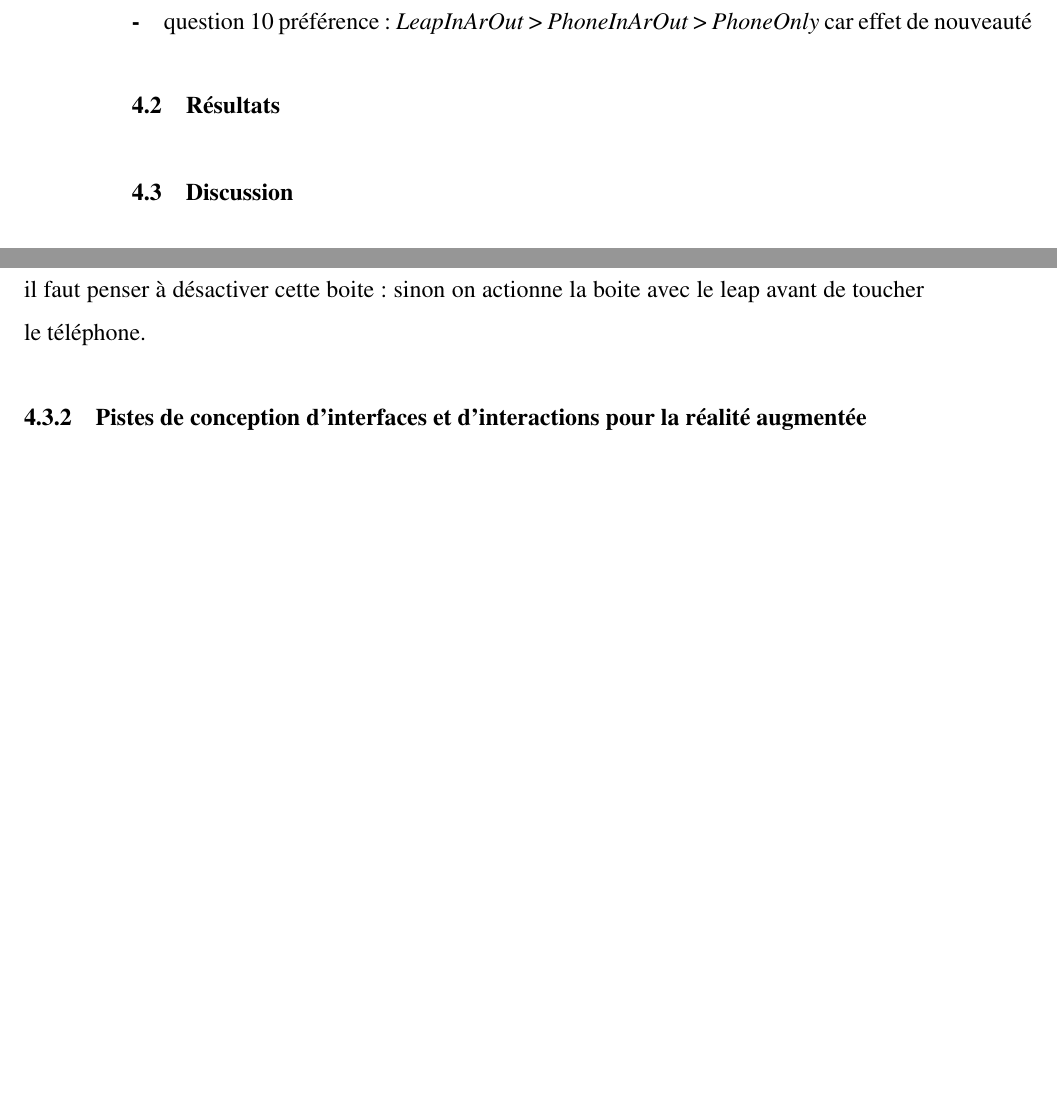
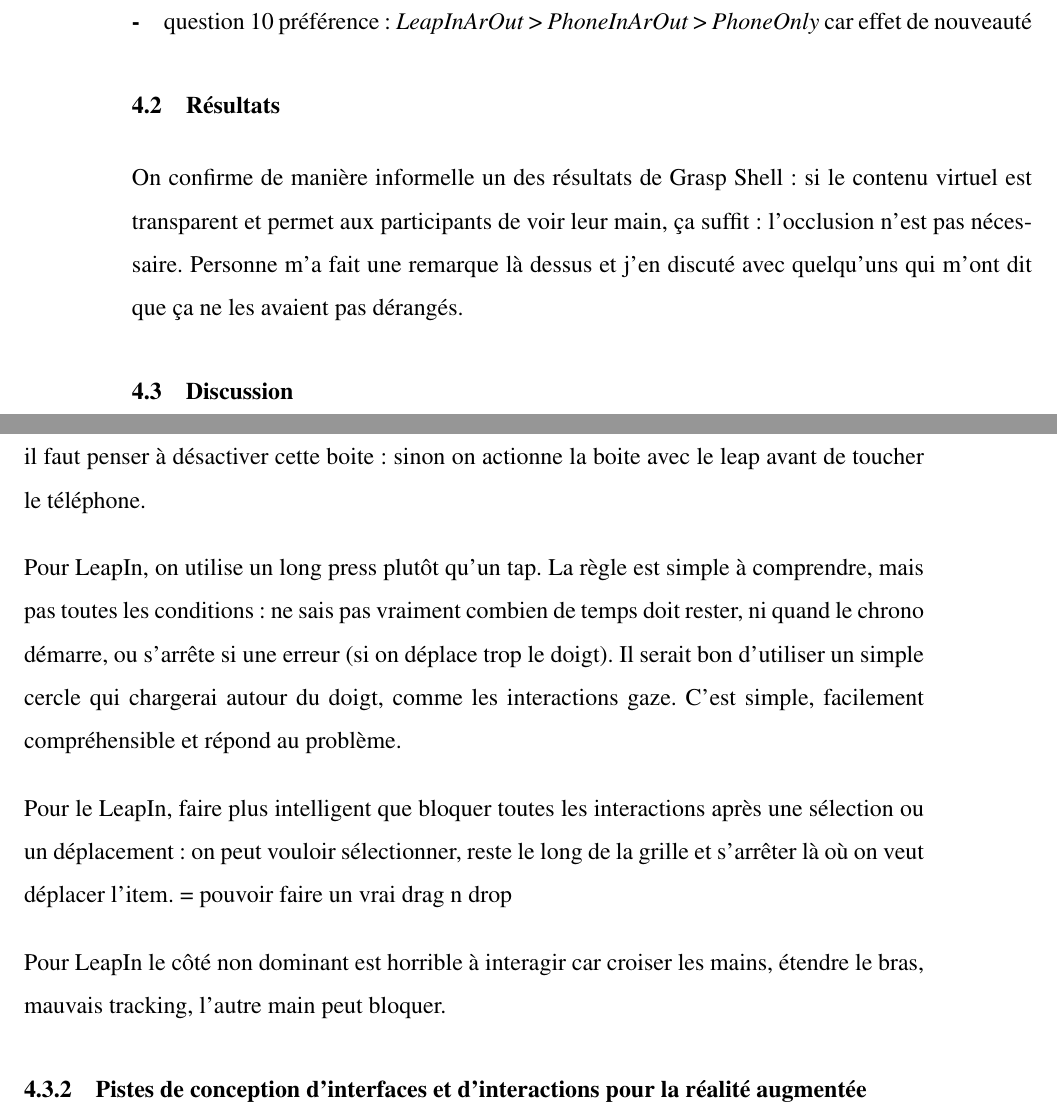
Before and after one commit to NormandErwan/HandheldVesadThesis, a LaTeX thesis (thesis.tex, which reads content/5_experiment.tex): two parts of pages 73 and 74 of 85, joined at a grey line, cut so that both start at the same text, the shorter picture padded with empty space. Compiled offline with pdfLaTeX; a LaTeX package or settings file that is missing is left out.

Commit message:
Quelques ajouts dans le chapitre expérience.

```diff
--- a/content/5_experiment.tex
+++ b/content/5_experiment.tex
@@ -90,6 +98,8 @@ Post-questionnaire :
 
 \section{Résultats}
 
+On confirme de manière informelle un des résultats de Grasp Shell : si le contenu virtuel est transparent et permet aux participants de voir leur main, ça suffit : l'occlusion n'est pas nécessaire. Personne m'a fait une remarque là dessus et j'en discuté avec quelqu'uns qui m'ont dit que ça ne les avaient pas dérangés.
+
 
 \section{Discussion}
 \subsection{Leçons apprises}
@@ -98,6 +108,11 @@ La précision du tracking est mauvaise combinée avec la reprojection des fishey
 Donc contrairement au tactile où il faut toucher l'écran pour agir dessus, il faut mettre des boites d'interaction autour des objets pour le leap, comme proposé par Grasp Shell. Parce que le tracking est pas fiable à 100\%, fonctionne mal avec la reprojection perspective de l'ovrvision et le doigt n'ayant pas de support physique sur lequel s'arrêter pour appuyer, il y a des mouvements involontraires pour tenir une position en l'air et un intervalle d'erreur quand le doigt veut toucher une cible 3D (même avec de la stéréoscopie et de la parallaxe).
 Quand on veut combiner le leap et le tactile, il faut penser à désactiver cette boite : sinon on actionne la boite avec le leap avant de toucher le téléphone.
 
+Pour LeapIn, on utilise un long press plutôt qu'un tap. La règle est simple à comprendre, mais pas toutes les conditions : ne sais pas vraiment combien de temps doit rester, ni quand le chrono démarre, ou s'arrête si une erreur (si on déplace trop le doigt). Il serait bon d'utiliser un simple cercle qui chargerai autour du doigt, comme les interactions gaze. C'est simple, facilement compréhensible et répond au problème.
+
+Pour le LeapIn, faire plus intelligent que bloquer toutes les interactions après une sélection ou un déplacement : on peut vouloir sélectionner, reste le long de la grille et s'arrêter là où on veut déplacer l'item. = pouvoir faire un vrai drag n drop
+
+Pour LeapIn le côté non dominant est horrible à interagir car croiser les mains, étendre le bras, mauvais tracking, l'autre main peut bloquer.
 
 \subsection{Pistes de conception d'interfaces et d'interactions pour la réalité augmentée}
 Quelles interactions sont plus intéressantes et dans quels contextes ? Direct (leap), indirect (hololens), touch
```
Also changed, not shown: content/5_experiment.tex (10 more changed lines).
